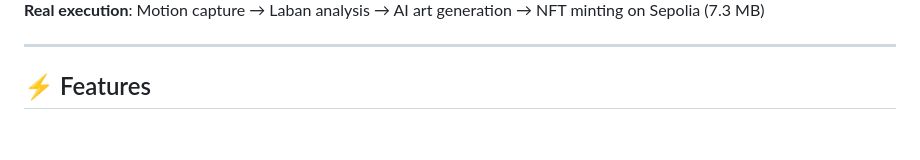
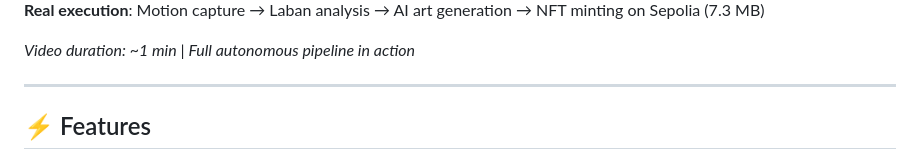
Before and after one commit to Luis-Cwk/Agente-Soma, a Markdown page: README.md, the part around one of its changes. Rendered like a GitHub page; blank space fills up the shorter version.

```diff
--- a/README.md
+++ b/README.md
@@ -33,5 +30,7 @@ SomaAgent **watches humans move** → **understands how** → **decides what art
 
 **Real execution**: Motion capture → Laban analysis → AI art generation → NFT minting on Sepolia (7.3 MB)
+
+*Video duration: ~1 min | Full autonomous pipeline in action*
 
 ---
 
```
Also changed, not shown: other parts of README.md (+1 -4 lines).
